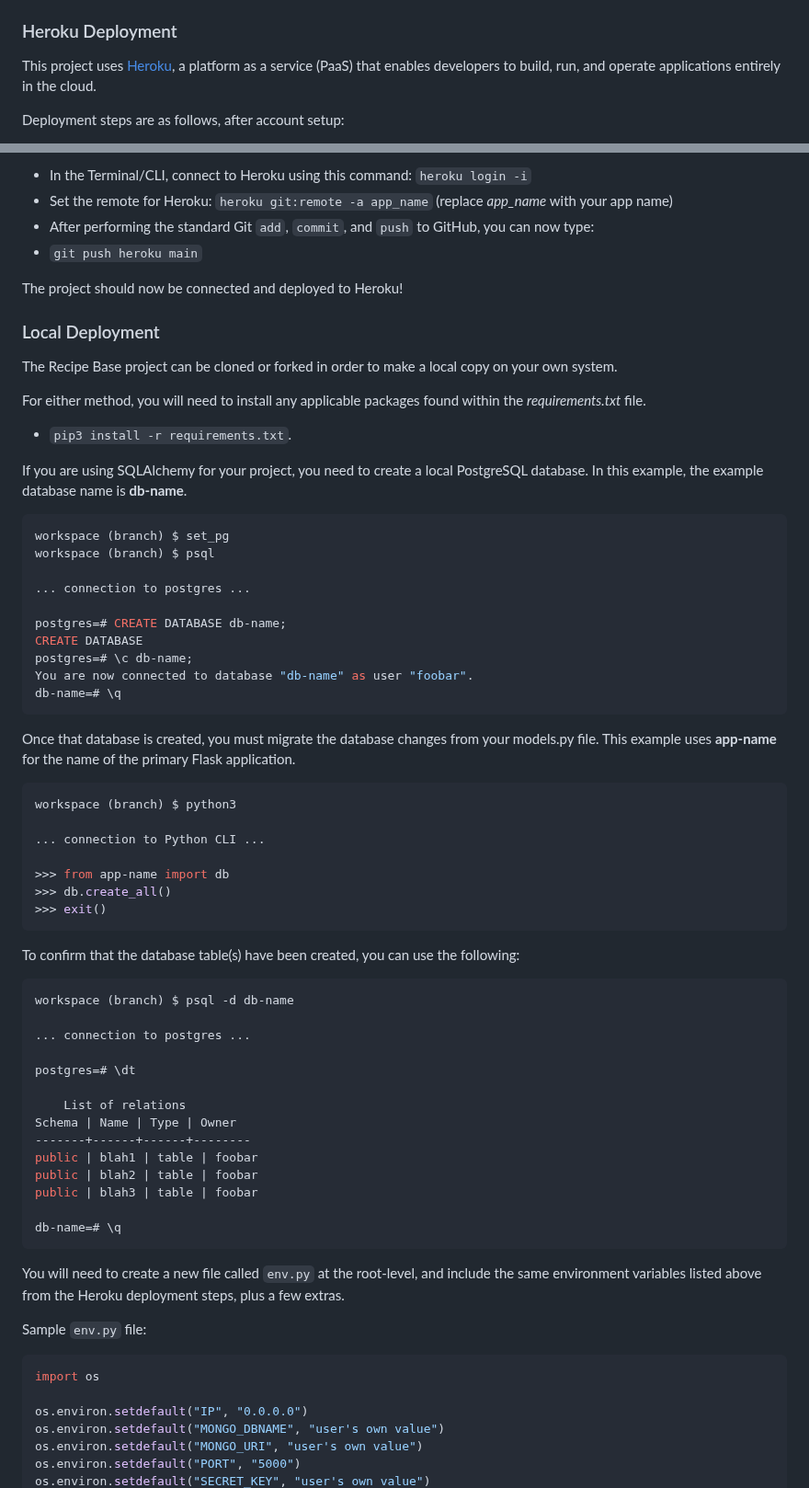
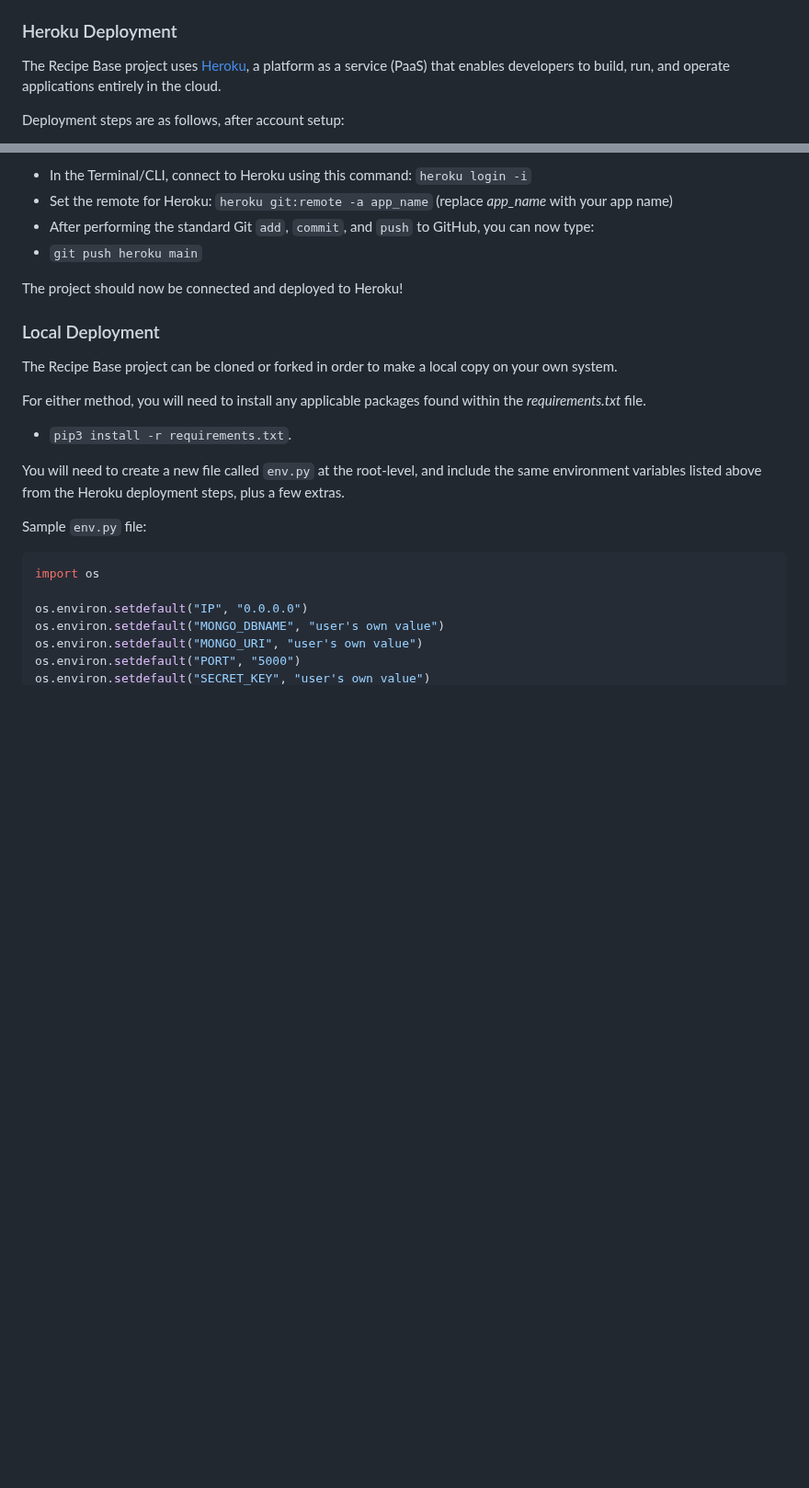
Before and after one commit to boderg/recipe-base, a Markdown page: README.md, 2 parts joined by grey strips. Shown at 92% size. Drawn GitHub-style; blank space fills up the shorter version.

Commit message:
Edit deployment section of readme

````diff
--- a/README.md
+++ b/README.md
@@ -379,7 +379,7 @@ To obtain your own MongoDB Database URI, sign-up on their site, then follow thes
 
 ### Heroku Deployment
 
-This project uses [Heroku](https://www.heroku.com), a platform as a service (PaaS) that enables developers to build, run, and operate applications entirely in the cloud.
+The Recipe Base project uses [Heroku](https://www.heroku.com), a platform as a service (PaaS) that enables developers to build, run, and operate applications entirely in the cloud.
 
 Deployment steps are as follows, after account setup:
 
@@ -437,54 +437,6 @@ For either method, you will need to install any applicable packages found within
 
 - `pip3 install -r requirements.txt`.
 
-If you are using SQLAlchemy for your project, you need to create a local PostgreSQL database.
-In this example, the example database name is **db-name**.
-
-```shell
-workspace (branch) $ set_pg
-workspace (branch) $ psql
-
-... connection to postgres ...
-
-postgres=# CREATE DATABASE db-name;
-CREATE DATABASE
-postgres=# \c db-name;
-You are now connected to database "db-name" as user "foobar".
-db-name=# \q
-```
-
-Once that database is created, you must migrate the database changes from your models.py file.
-This example uses **app-name** for the name of the primary Flask application.
-
-```shell
-workspace (branch) $ python3
-
-... connection to Python CLI ...
-
->>> from app-name import db
->>> db.create_all()
->>> exit()
-```
-
-To confirm that the database table(s) have been created, you can use the following:
-
-```shell
-workspace (branch) $ psql -d db-name
-
-... connection to postgres ...
-
-postgres=# \dt
-
-	List of relations
-Schema | Name | Type | Owner
--------+------+------+--------
-public | blah1 | table | foobar
-public | blah2 | table | foobar
-public | blah3 | table | foobar
-
-db-name=# \q
-```
-
 You will need to create a new file called `env.py` at the root-level,
 and include the same environment variables listed above from the Heroku deployment steps, plus a few extras.
 
````
Also changed, not shown: other parts of README.md (+4 -36 lines).
